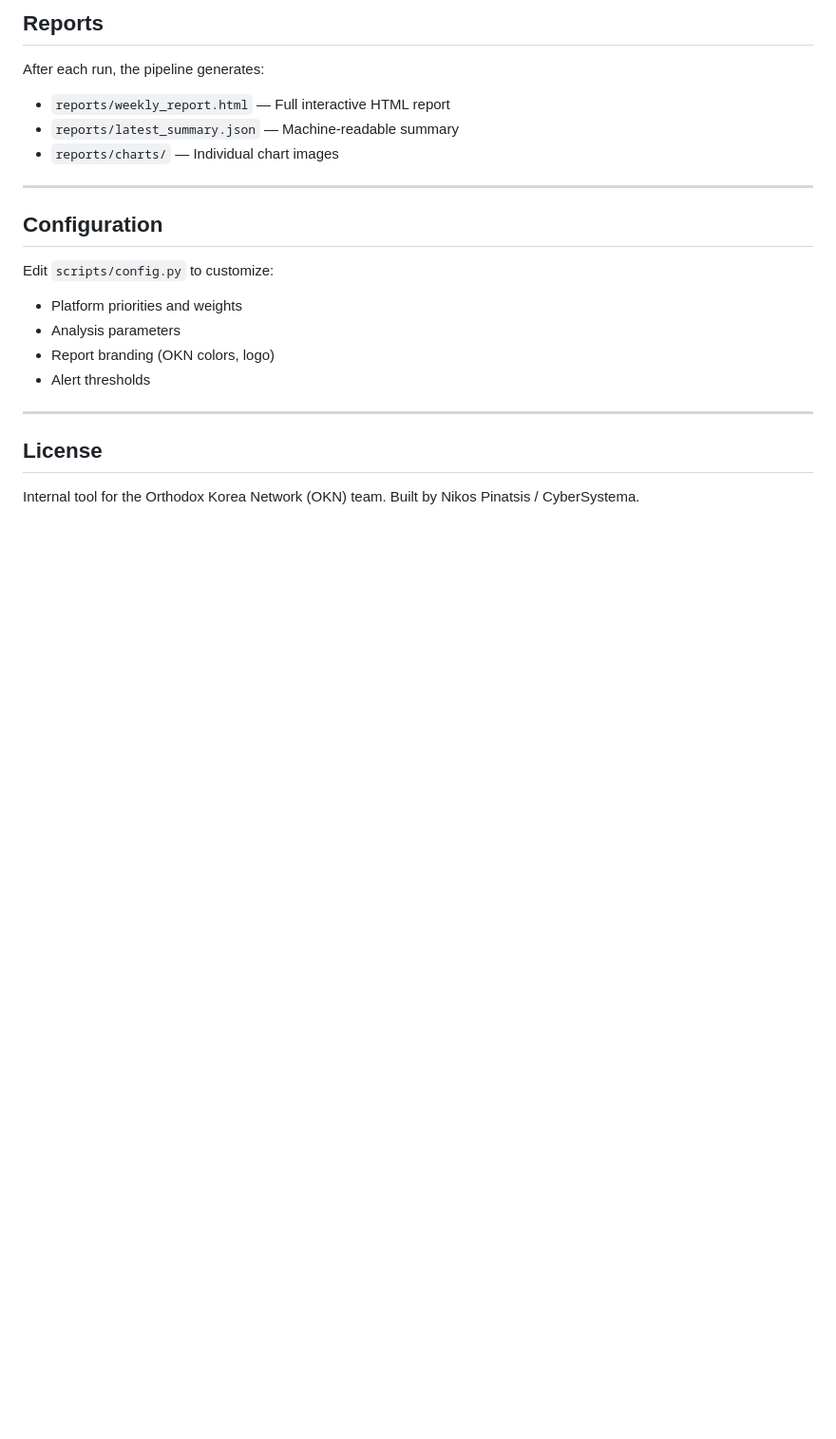
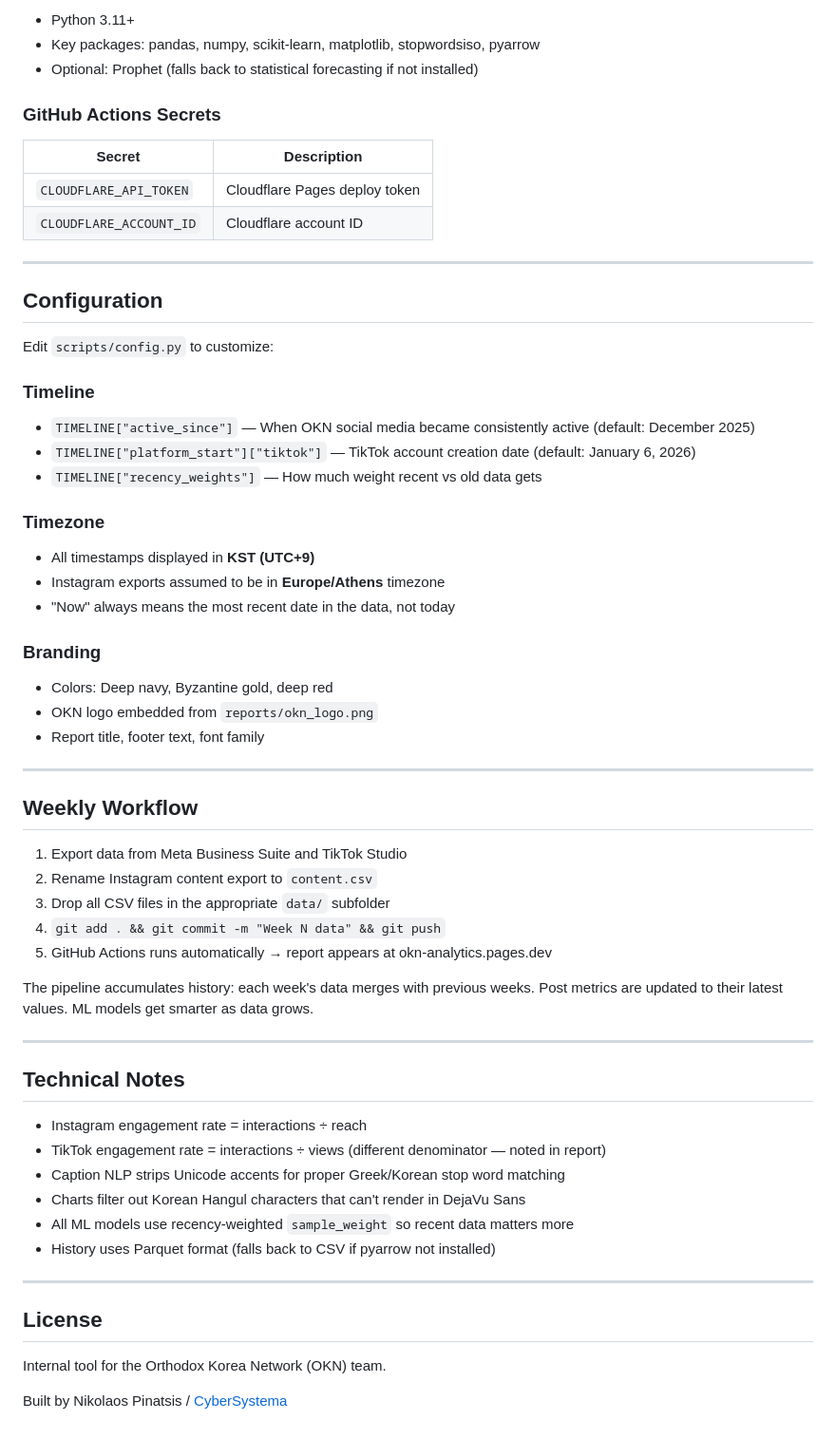
Before and after one commit to CyberSystema/okn-analytics, a Markdown page: README.md, the part around one of its changes. Shown at 95% size. GitHub-like rendering; blank space fills up the shorter version.

```diff
--- a/README.md
+++ b/README.md
@@ -89,24 +161,63 @@ python scripts/main.py
 
-## Reports
+- Python 3.11+
+- Key packages: pandas, numpy, scikit-learn, matplotlib, stopwordsiso, pyarrow
+- Optional: Prophet (falls back to statistical forecasting if not installed)
 
-After each run, the pipeline generates:
-- `reports/weekly_report.html` — Full interactive HTML report
-- `reports/latest_summary.json` — Machine-readable summary
-- `reports/charts/` — Individual chart images
+### GitHub Actions Secrets
+
+| Secret | Description |
+|---|---|
+| `CLOUDFLARE_API_TOKEN` | Cloudflare Pages deploy token |
+| `CLOUDFLARE_ACCOUNT_ID` | Cloudflare account ID |
 
 ---
 
 ## Configuration
 
 Edit `scripts/config.py` to customize:
-- Platform priorities and weights
-- Analysis parameters
-- Report branding (OKN colors, logo)
-- Alert thresholds
+
+### Timeline
+- `TIMELINE["active_since"]` — When OKN social media became consistently active (default: December 2025)
+- `TIMELINE["platform_start"]["tiktok"]` — TikTok account creation date (default: January 6, 2026)
+- `TIMELINE["recency_weights"]` — How much weight recent vs old data gets
+
+### Timezone
+- All timestamps displayed in **KST (UTC+9)**
+- Instagram exports assumed to be in **Europe/Athens** timezone
+- "Now" always means the most recent date in the data, not today
+
+### Branding
+- Colors: Deep navy, Byzantine gold, deep red
+- OKN logo embedded from `reports/okn_logo.png`
+- Report title, footer text, font family
+
+---
+
+## Weekly Workflow
+
+1. Export data from Meta Business Suite and TikTok Studio
+2. Rename Instagram content export to `content.csv`
+3. Drop all CSV files in the appropriate `data/` subfolder
+4. `git add . && git commit -m "Week N data" && git push`
+5. GitHub Actions runs automatically → report appears at okn-analytics.pages.dev
+
+The pipeline accumulates history: each week's data merges with previous weeks. Post metrics are updated to their latest values. ML models get smarter as data grows.
+
+---
+
+## Technical Notes
+
+- Instagram engagement rate = interactions ÷ reach
+- TikTok engagement rate = interactions ÷ views (different denominator — noted in report)
+- Caption NLP strips Unicode accents for proper Greek/Korean stop word matching
+- Charts filter out Korean Hangul characters that can't render in DejaVu Sans
+- All ML models use recency-weighted `sample_weight` so recent data matters more
+- History uses Parquet format (falls back to CSV if pyarrow not installed)
 
 ---
 
 ## License
 
 Internal tool for the Orthodox Korea Network (OKN) team.
-Built by Nikos Pinatsis / CyberSystema.
+
+Built by Nikolaos Pinatsis / [CyberSystema](https://github.com/CyberSystema)
```
Also changed, not shown: other parts of README.md (+106 -34 lines).
